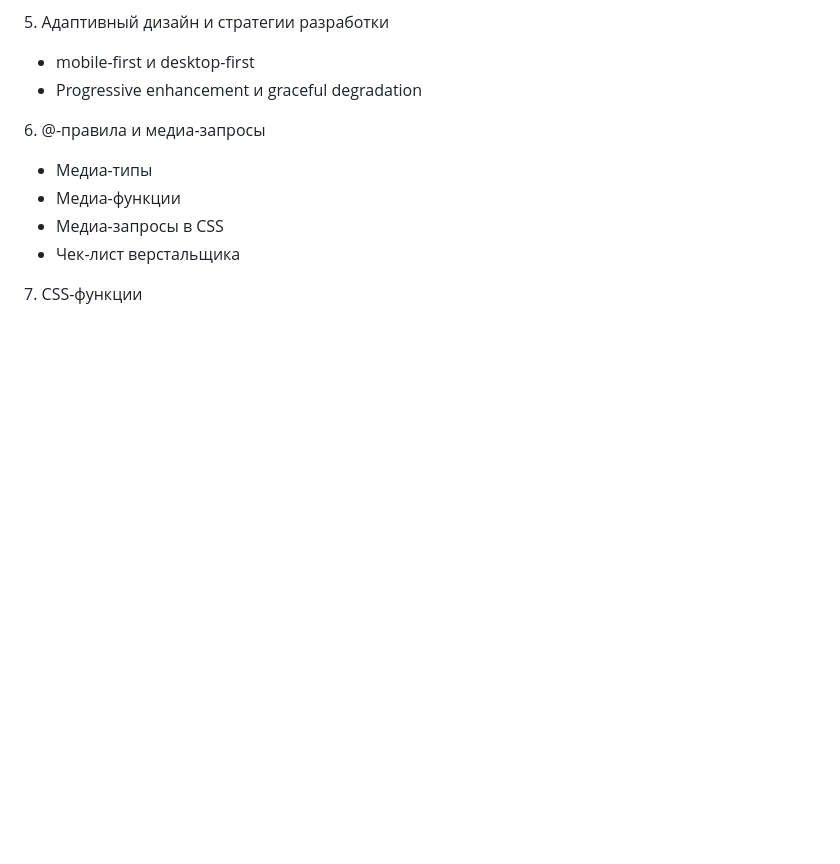
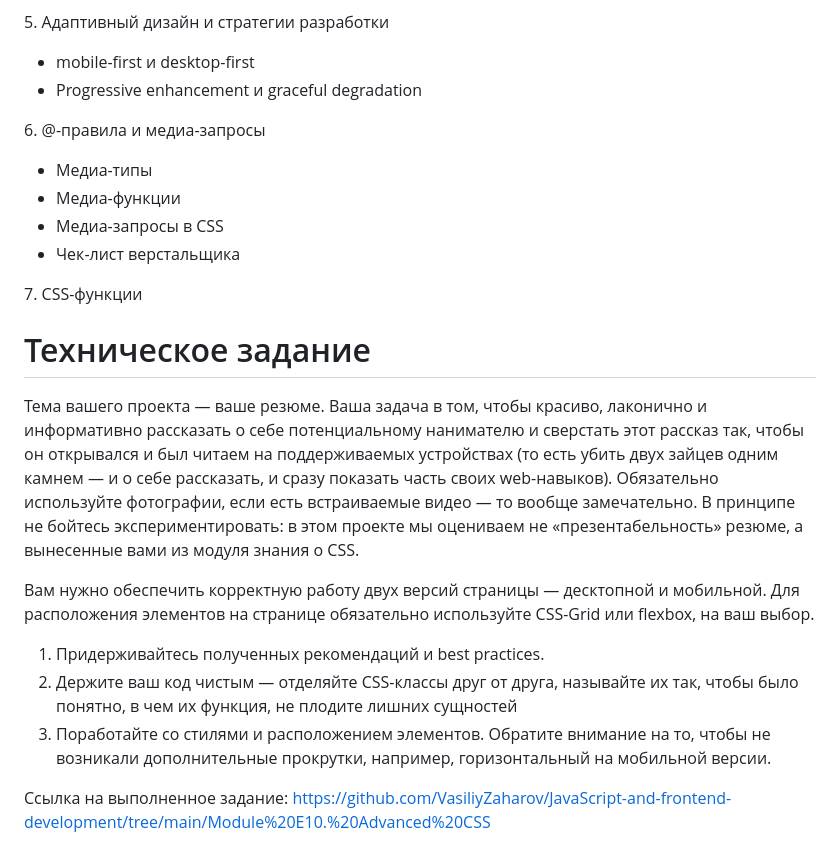
Before and after one commit to VasiliyZaharov/JavaScript-and-frontend-development, a Markdown page: README.md, the part around the change. GitHub-like rendering; blank space fills up the shorter version.

```diff
--- a/README.md
+++ b/README.md
@@ -714,3 +714,14 @@ https://github.com/VasiliyZaharov/ChatBoard
 </ul>
 
 <p>7. CSS-функции</p>
+
+ # Техническое задание
+
+Тема вашего проекта — ваше резюме. Ваша задача в том, чтобы красиво, лаконично и информативно рассказать о себе потенциальному нанимателю и сверстать этот рассказ так, чтобы он открывался и был читаем на поддерживаемых устройствах (то есть убить двух зайцев одним камнем — и о себе рассказать, и сразу показать часть своих web-навыков). Обязательно используйте фотографии, если есть встраиваемые видео — то вообще замечательно. В принципе не бойтесь экспериментировать: в этом проекте мы оцениваем не «презентабельность» резюме, а вынесенные вами из модуля знания о CSS.
+
+Вам нужно обеспечить корректную работу двух версий страницы — десктопной и мобильной. Для расположения элементов на странице обязательно используйте CSS-Grid или flexbox, на ваш выбор.
+1. Придерживайтесь полученных рекомендаций и best practices.
+2. Держите ваш код чистым — отделяйте CSS-классы друг от друга, называйте их так, чтобы было понятно, в чем их функция, не плодите лишних сущностей
+3. Поработайте со стилями и расположением элементов. Обратите внимание на то, чтобы не возникали дополнительные прокрутки, например, горизонтальный на мобильной версии.
+
+Ссылка на выполненное задание: https://github.com/VasiliyZaharov/JavaScript-and-frontend-development/tree/main/Module%20E10.%20Advanced%20CSS
```
